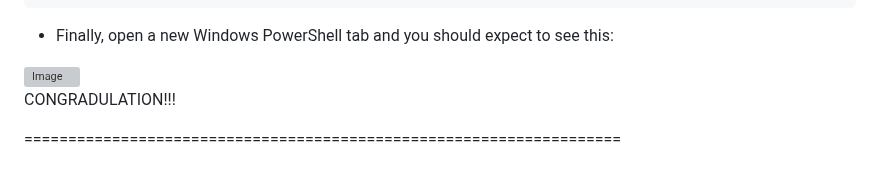
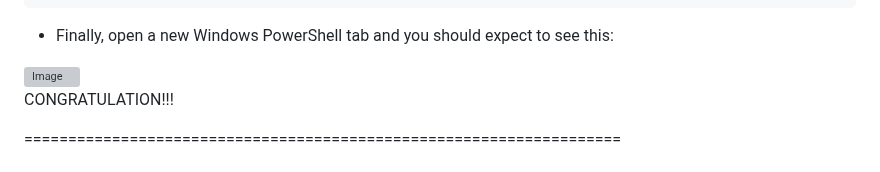
Before and after one commit to MJeat/Documentation, a Markdown page: Windows/Fonts/Customized_PS_terminal.md, the part around the change. Drawn GitHub-style; grey boxes are pictures that could not be loaded.

```diff
--- a/Windows/Fonts/Customized_PS_terminal.md
+++ b/Windows/Fonts/Customized_PS_terminal.md
@@ -242,7 +242,7 @@ Length                 : 69
 - Finally, open a new Windows PowerShell tab and you should expect to see this:
 <img width="739" height="332" alt="Image" src="https://github.com/user-attachments/assets/2f710356-e440-4d7c-8148-5db96a054875" />
 
-CONGRADULATION!!!
+CONGRATULATION!!!
 
 ====================================================================
 # 3. Credit:
```
